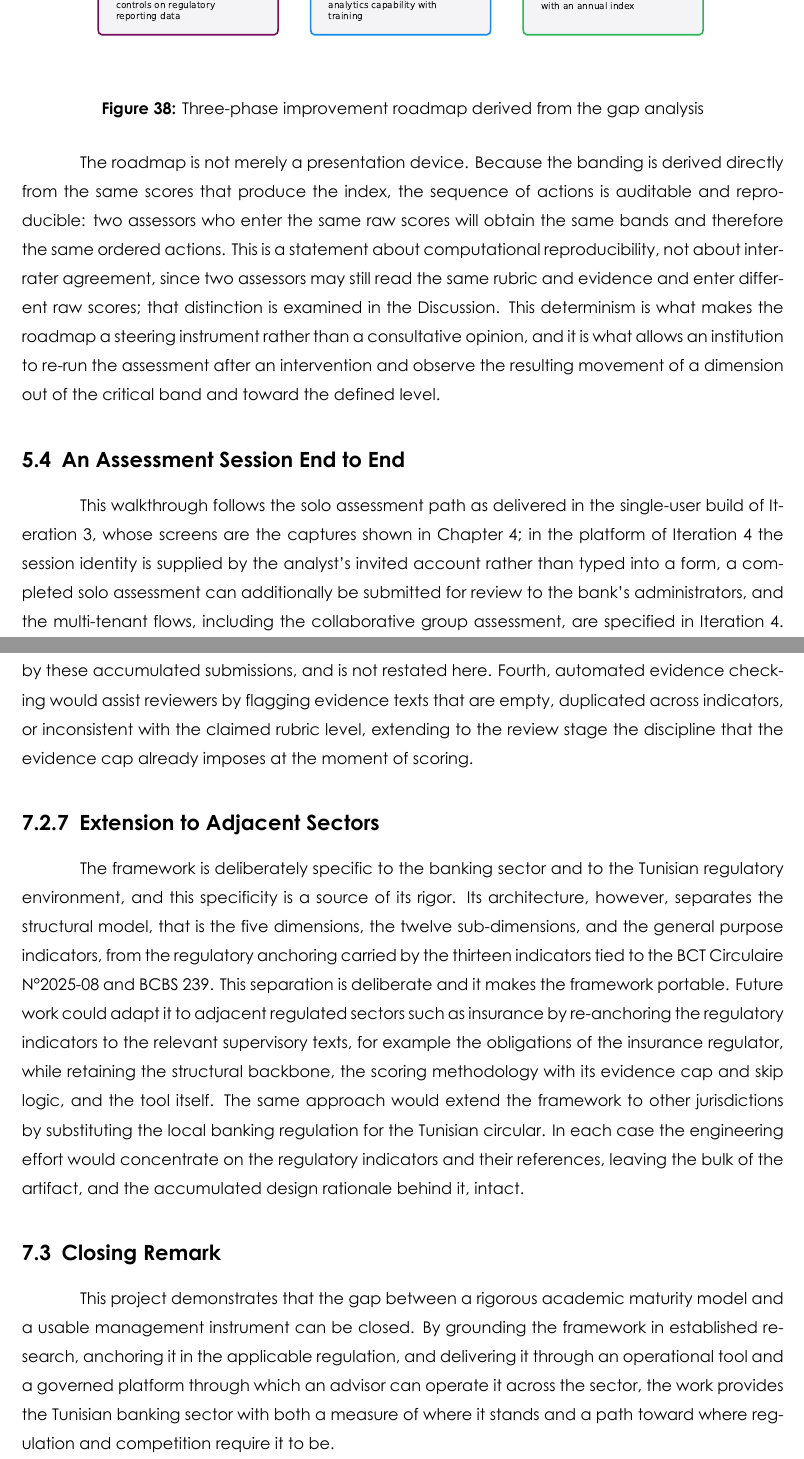
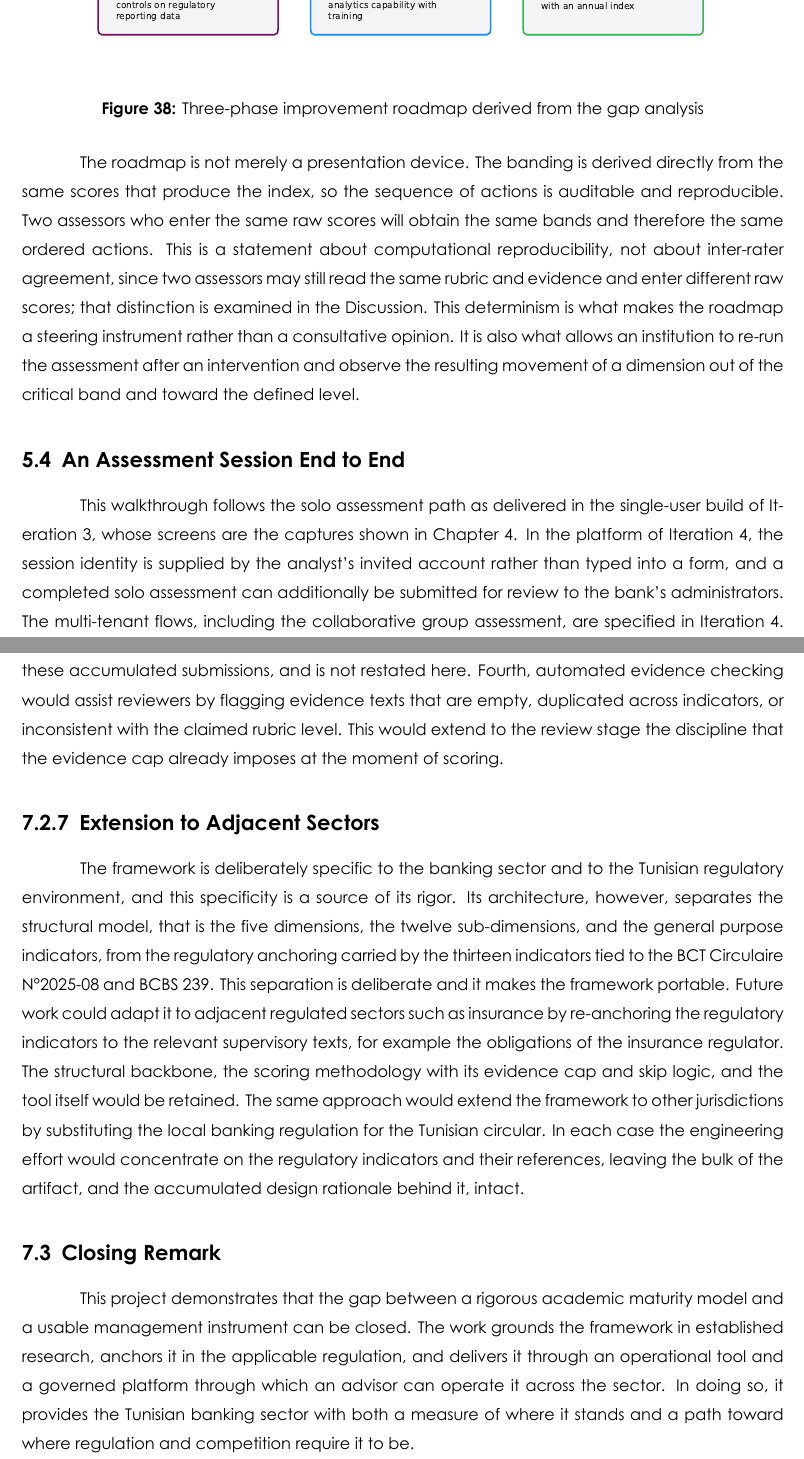
Before and after one commit to ZizouX0/datapilot_EY, a LaTeX document (pfe_report/main.tex, which reads pfe_report/Section Files/conclusion.tex, pfe_report/Section Files/results.tex): two parts of pages 117 and 143 of 160, joined at a grey line, cut so that both start at the same text. Compiled offline with XeLaTeX.

Commit message:
WIP: continued jury-revision edits from resumed agents
Co-Authored-By: Claude Fable 5 <noreply@anthropic.com>
Claude-Session: https://claude.ai/code/session_01Yb46ujynRQ8QnatMZG1uPs

```diff
--- a/pfe_report/Section Files/conclusion.tex
+++ b/pfe_report/Section Files/conclusion.tex
@@ -44,12 +44,12 @@ The improvement roadmap is currently generated deterministically, by banding eac
 
 \subsubsection{From Delivered Platform to Enterprise Integration}
 
-The backend, the persistence of multiple assessments over time, and the multi-user collaboration that earlier stages of this project could only list as future work were delivered by the fourth iteration, described in Chapter 4. They are therefore recorded here as achievements rather than prospects. The platform stores every finalized result as an immutable submission in a central database, so that an institution's assessments accumulate over time and successive maturity positions can be compared. The group assessment lets each department answer the indicators of its own dimensions within one shared evaluation, which is precisely the collaboration in which data owners answer their own domain. And the authorship of every group answer is recorded, giving the audit trail its first concrete form. What remains is the enterprise integration that would embed the platform in the daily infrastructure of a bank and of the advisory practice, and four directions stand out. First, single sign-on and enterprise identity federation would connect the invite based accounts to the directories that banks already operate, so that joiners, movers, and leavers are governed by the institution's existing identity lifecycle rather than by manual invitations alone. Second, audit dashboards would surface the authorship and history that the platform already records as a reviewable trail. They would let an internal auditor see who answered each indicator of a group assessment, when a draft was finalized, and how the submissions of an institution have evolved between assessments. Third, the sector benchmarking discussed above is now directly enabled by these accumulated submissions, and is not restated here. Fourth, automated evidence checking would assist reviewers by flagging evidence texts that are empty, duplicated across indicators, or inconsistent with the claimed rubric level, extending to the review stage the discipline that the evidence cap already imposes at the moment of scoring.
+The backend, the persistence of multiple assessments over time, and the multi-user collaboration that earlier stages of this project could only list as future work were delivered by the fourth iteration, described in Chapter 4. They are therefore recorded here as achievements rather than prospects. The platform stores every finalized result as an immutable submission in a central database, so that an institution's assessments accumulate over time and successive maturity positions can be compared. The group assessment lets each department answer the indicators of its own dimensions within one shared evaluation, which is precisely the collaboration in which data owners answer their own domain. And the authorship of every group answer is recorded, giving the audit trail its first concrete form. What remains is the enterprise integration that would embed the platform in the daily infrastructure of a bank and of the advisory practice, and four directions stand out. First, single sign-on and enterprise identity federation would connect the invite based accounts to the directories that banks already operate, so that joiners, movers, and leavers are governed by the institution's existing identity lifecycle rather than by manual invitations alone. Second, audit dashboards would surface the authorship and history that the platform already records as a reviewable trail. They would let an internal auditor see who answered each indicator of a group assessment, when a draft was finalized, and how the submissions of an institution have evolved between assessments. Third, the sector benchmarking discussed above is now directly enabled by these accumulated submissions, and is not restated here. Fourth, automated evidence checking would assist reviewers by flagging evidence texts that are empty, duplicated across indicators, or inconsistent with the claimed rubric level. This would extend to the review stage the discipline that the evidence cap already imposes at the moment of scoring.
 
 \subsubsection{Extension to Adjacent Sectors}
 
-The framework is deliberately specific to the banking sector and to the Tunisian regulatory environment, and this specificity is a source of its rigor. Its architecture, however, separates the structural model, that is the five dimensions, the twelve sub-dimensions, and the general purpose indicators, from the regulatory anchoring carried by the thirteen indicators tied to the BCT Circulaire N\textdegree{}2025-08 and BCBS 239. This separation is deliberate and it makes the framework portable. Future work could adapt it to adjacent regulated sectors such as insurance by re-anchoring the regulatory indicators to the relevant supervisory texts, for example the obligations of the insurance regulator, while retaining the structural backbone, the scoring methodology with its evidence cap and skip logic, and the tool itself. The same approach would extend the framework to other jurisdictions by substituting the local banking regulation for the Tunisian circular. In each case the engineering effort would concentrate on the regulatory indicators and their references, leaving the bulk of the artifact, and the accumulated design rationale behind it, intact.
+The framework is deliberately specific to the banking sector and to the Tunisian regulatory environment, and this specificity is a source of its rigor. Its architecture, however, separates the structural model, that is the five dimensions, the twelve sub-dimensions, and the general purpose indicators, from the regulatory anchoring carried by the thirteen indicators tied to the BCT Circulaire N\textdegree{}2025-08 and BCBS 239. This separation is deliberate and it makes the framework portable. Future work could adapt it to adjacent regulated sectors such as insurance by re-anchoring the regulatory indicators to the relevant supervisory texts, for example the obligations of the insurance regulator. The structural backbone, the scoring methodology with its evidence cap and skip logic, and the tool itself would be retained. The same approach would extend the framework to other jurisdictions by substituting the local banking regulation for the Tunisian circular. In each case the engineering effort would concentrate on the regulatory indicators and their references, leaving the bulk of the artifact, and the accumulated design rationale behind it, intact.
 
 \subsection{Closing Remark}
 
-This project demonstrates that the gap between a rigorous academic maturity model and a usable management instrument can be closed. By grounding the framework in established research, anchoring it in the applicable regulation, and delivering it through an operational tool and a governed platform through which an advisor can operate it across the sector, the work provides the Tunisian banking sector with both a measure of where it stands and a path toward where regulation and competition require it to be.
+This project demonstrates that the gap between a rigorous academic maturity model and a usable management instrument can be closed. The work grounds the framework in established research, anchors it in the applicable regulation, and delivers it through an operational tool and a governed platform through which an advisor can operate it across the sector. In doing so, it provides the Tunisian banking sector with both a measure of where it stands and a path toward where regulation and competition require it to be.
--- a/pfe_report/Section Files/results.tex
+++ b/pfe_report/Section Files/results.tex
@@ -99,11 +99,11 @@ The three phases therefore correspond to increasing levels of maturity and to a
 \label{fig:roadmap}
 \end{figure}
 
-The roadmap is not merely a presentation device. Because the banding is derived directly from the same scores that produce the index, the sequence of actions is auditable and reproducible: two assessors who enter the same raw scores will obtain the same bands and therefore the same ordered actions. This is a statement about computational reproducibility, not about inter-rater agreement, since two assessors may still read the same rubric and evidence and enter different raw scores; that distinction is examined in the Discussion. This determinism is what makes the roadmap a steering instrument rather than a consultative opinion, and it is what allows an institution to re-run the assessment after an intervention and observe the resulting movement of a dimension out of the critical band and toward the defined level.
+The roadmap is not merely a presentation device. The banding is derived directly from the same scores that produce the index, so the sequence of actions is auditable and reproducible. Two assessors who enter the same raw scores will obtain the same bands and therefore the same ordered actions. This is a statement about computational reproducibility, not about inter-rater agreement, since two assessors may still read the same rubric and evidence and enter different raw scores; that distinction is examined in the Discussion. This determinism is what makes the roadmap a steering instrument rather than a consultative opinion. It is also what allows an institution to re-run the assessment after an intervention and observe the resulting movement of a dimension out of the critical band and toward the defined level.
 
 \subsection{An Assessment Session End to End}
 
-This walkthrough follows the solo assessment path as delivered in the single-user build of Iteration 3, whose screens are the captures shown in Chapter 4; in the platform of Iteration 4 the session identity is supplied by the analyst's invited account rather than typed into a form, a completed solo assessment can additionally be submitted for review to the bank's administrators, and the multi-tenant flows, including the collaborative group assessment, are specified in Iteration 4. The results presented above are produced through one continuous workflow, and following a complete session from the assessor's seat shows how the instrument behaves at the moments where its rules matter, tracing the journey summarized in Figure~\ref{fig:user-journey}. A session opens on the Welcome screen, where the assessment cannot begin until the inline profile form, covering the bank name, the date, the respondent name, and the role, is complete and the start action becomes available. The questionnaire then presents the forty seven indicators grouped by dimension and sub-dimension, beginning with the twelve indicators of governance, and for each indicator the assessor reads the question and the five level rubric, selects a score, and documents the supporting evidence. The business rules act at the moment of entry rather than at the end: an indicator scored four with its evidence field left empty is immediately computed and displayed as a two and flagged as capped; the skip control is disabled on the thirteen regulatory indicators; and a request to skip a third governance indicator is refused, the ceiling for that dimension being two. Only when the forty seventh indicator has been answered or lawfully skipped does the completion gate open the results, gap analysis, and compliance views, which until then redirect back to the questionnaire. Figures~\ref{fig:screen-questionnaire} through~\ref{fig:screen-compliance} in Chapter 4 show these screens as captured from a complete demonstration session.
+This walkthrough follows the solo assessment path as delivered in the single-user build of Iteration 3, whose screens are the captures shown in Chapter 4. In the platform of Iteration 4, the session identity is supplied by the analyst's invited account rather than typed into a form, and a completed solo assessment can additionally be submitted for review to the bank's administrators. The multi-tenant flows, including the collaborative group assessment, are specified in Iteration 4. The results presented above are produced through one continuous workflow, and following a complete session from the assessor's seat shows how the instrument behaves at the moments where its rules matter, tracing the journey summarized in Figure~\ref{fig:user-journey}. A session opens on the Welcome screen, where the assessment cannot begin until the inline profile form, covering the bank name, the date, the respondent name, and the role, is complete and the start action becomes available. The questionnaire then presents the forty seven indicators grouped by dimension and sub-dimension, beginning with the twelve indicators of governance. For each indicator, the assessor reads the question and the five level rubric, selects a score, and documents the supporting evidence. The business rules act at the moment of entry rather than at the end: an indicator scored four with its evidence field left empty is immediately computed and displayed as a two and flagged as capped; the skip control is disabled on the thirteen regulatory indicators; and a request to skip a third governance indicator is refused, the ceiling for that dimension being two. Only when the forty seventh indicator has been answered or lawfully skipped does the completion gate open the results, gap analysis, and compliance views, which until then redirect back to the questionnaire. Figures~\ref{fig:screen-questionnaire} through~\ref{fig:screen-compliance} in Chapter 4 show these screens as captured from a complete demonstration session.
 
 The representative Level 2 institution whose composition is given in Table~\ref{tab:profile-breakdown} is the same session captured in the DataPilot screenshots of Chapter 4, so the figures discussed here can be read directly off those screens. The results dashboard displays the Global Maturity Index of 2.19 out of 5, its percentage form of 44\%, and the Level 2 Emerging badge, together with the radar chart overlaying the five dimension scores of 1.92, 2.08, 2.38, 2.50, and 2.13 on the selected target level; the gap analysis reads the same stored scores and flags governance, at 1.92, as the single critical gap of the profile, placing the two weakest governance sub-dimensions and the still-open governance regulatory items in the first phase of the roadmap, alongside the other sub-dimensions that are below 2.0, while the remaining sub-dimensions fall into the second phase. Nothing on these screens is computed anew: every figure the assessor sees is a projection of the same stored answers through the aggregation chain of the design iterations, which is what allows any displayed number to be retraced by hand (Appendix~E).
 
```
Also changed, not shown: pfe_report/Section Files/results.tex (2 more changed lines).
